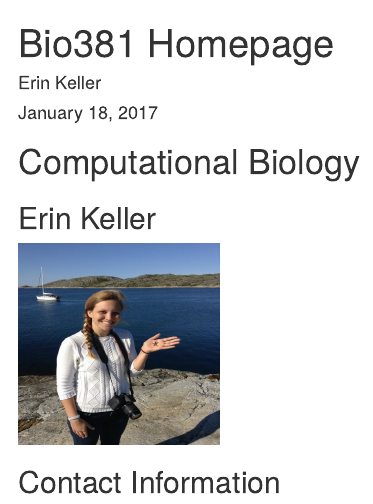
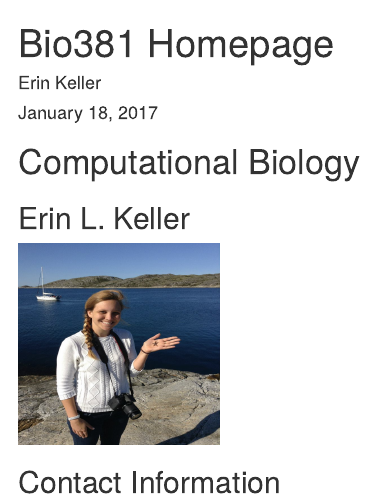
Before and after one commit to ErinKeller/Bio381, an R Markdown document (index.Rmd): the page in a window 1100 px wide, from its top. Rendered offline with R 4.5, knitr and Pandoc, with nearby package versions; drawn as R Markdown's standard HTML page in place of the format the file asks for.

Commit message:
Updating index

```diff
--- a/index.Rmd
+++ b/index.Rmd
@@ -9,7 +9,8 @@ output:
 ---
 
 # Computational Biology
-## Erin Keller
+## Erin L. Keller
+
 <img src="erinkeller.jpg" width="200" height="200" />
 
 
```
Also changed, not shown: index.html.
